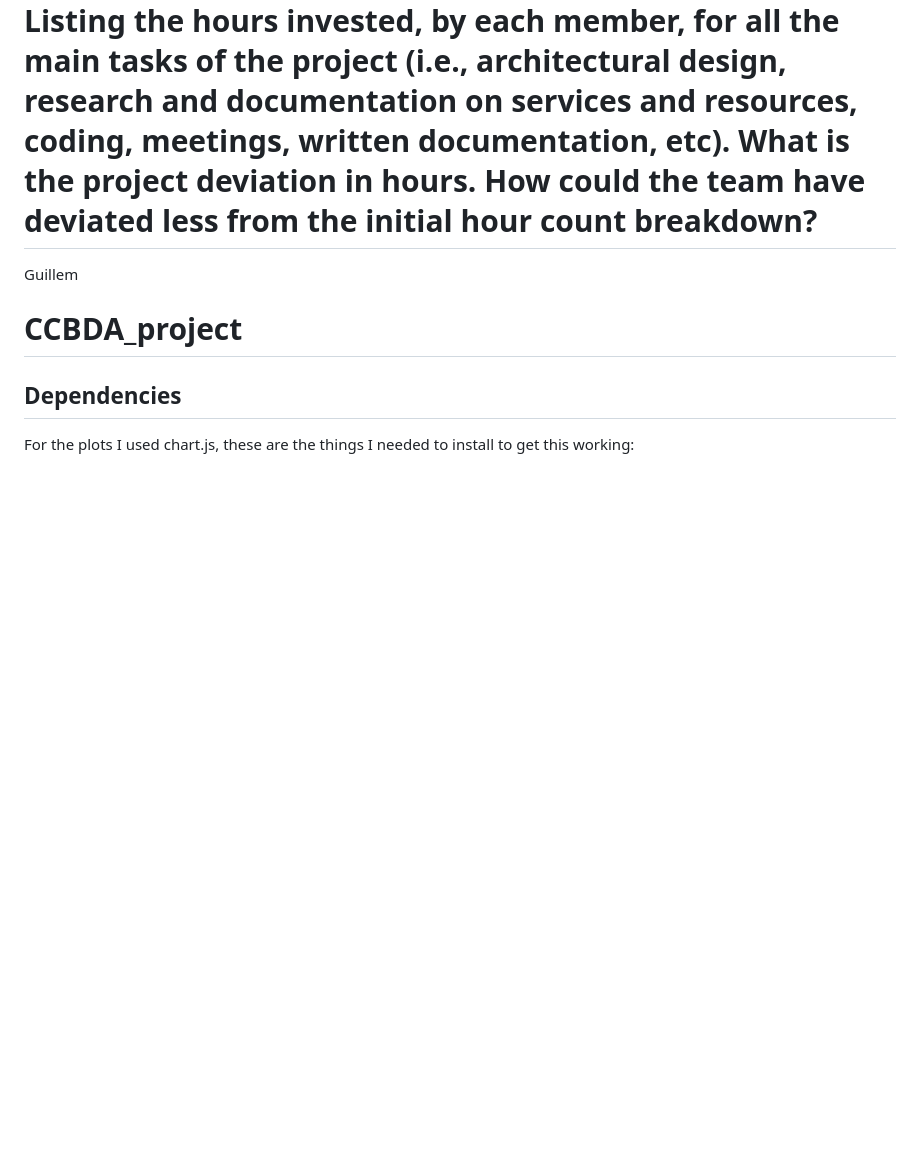
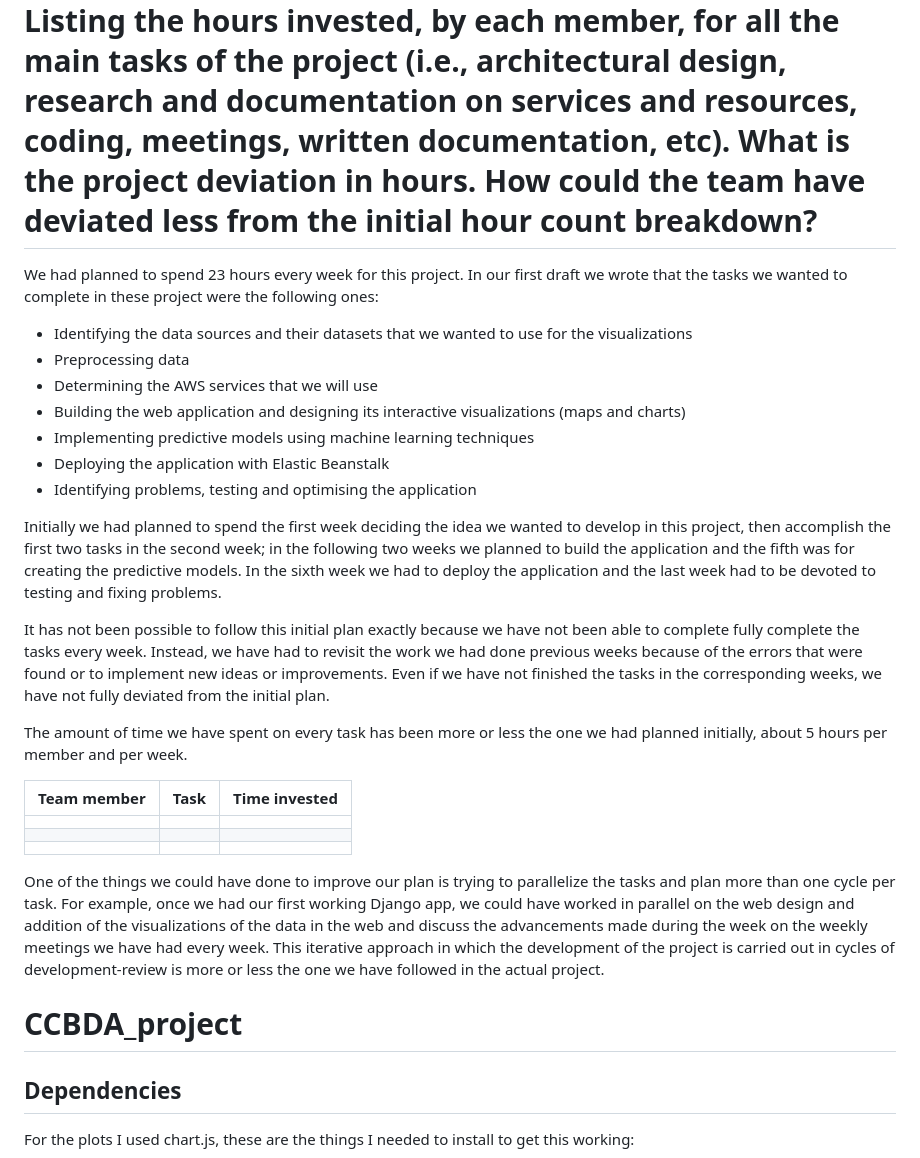
Before and after one commit to michielplatteau/CCBDA_project, a Markdown page: README.md, the part around the change printed below. Rendered like a GitHub page; blank space fills up the shorter version.

Commit message:
part of my part of the README.md

```diff
--- a/README.md
+++ b/README.md
@@ -50,7 +82,44 @@ Martin
 
 # Listing the hours invested, by each member, for all the main tasks of the project (i.e., architectural design, research and documentation on services and resources, coding, meetings, written documentation, etc). What is the project deviation in hours. How could the team have deviated less from the initial hour count breakdown?
 
-Guillem
+[//]: # (Guillem)
+We had planned to spend 23 hours every week for this project. In our first draft we wrote that the tasks we wanted to
+complete in these project were the following ones:
+- Identifying the data sources and their datasets that we wanted to use for the visualizations
+- Preprocessing data
+- Determining the AWS services that we will use
+- Building the web application and designing its interactive visualizations (maps and charts)
+- Implementing predictive models using machine learning techniques
+- Deploying the application with Elastic Beanstalk
+- Identifying problems, testing and optimising the application
+
+Initially we had planned to spend the first week deciding the idea we wanted to develop in this project, then accomplish
+the first two tasks in the second week; in the following two weeks we planned to build the application and the fifth was
+for creating the predictive models. In the sixth week we had to deploy the application and the last week had to be
+devoted to testing and fixing problems.
+
+It has not been possible to follow this initial plan exactly because we have not been able to complete fully complete
+the tasks every week. Instead, we have had to revisit the work we had done previous weeks because of the
+errors that were found or to implement new ideas or improvements. Even if we have not finished the tasks in the
+corresponding weeks, we have not fully deviated from the initial plan.
+
+The amount of time we have spent on every task has been more or less the one we had planned initially, about 5 hours per
+member and per week.
+
+
+| Team member | Task | Time invested |
+|-------------|------|---------------|
+|             |      |               |
+|             |      |               |
+|             |      |               |
+
+One of the things we could have done to improve our plan is trying to parallelize the tasks and plan more than one cycle
+per task. For example, once we had our first working Django app, we could have worked in parallel on the web design and
+addition of the visualizations of the data in the web and discuss the advancements made during the week on the weekly
+meetings we have had every week. This iterative approach in which the development of the project is carried out in
+cycles of development-review is more or less the one we have followed in the actual project.
+
+
 
 
 
```
Also changed, not shown: other parts of README.md (+38 -6 lines).
